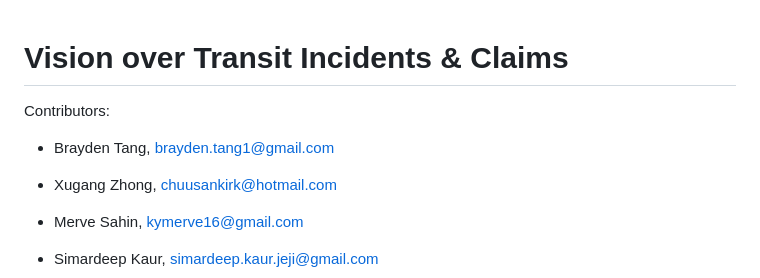
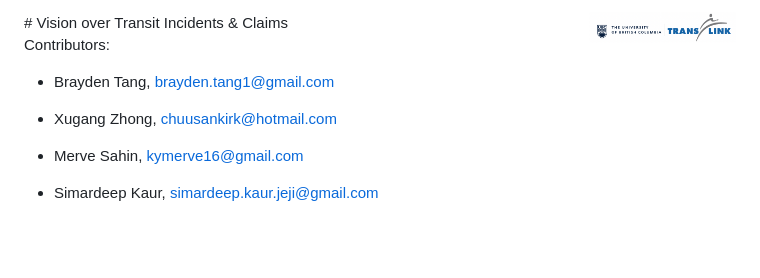
Before and after one commit to UBC-MDS/TransLink, a Markdown page: README.md, the part around the change. Rendered like a GitHub page; blank space fills up the shorter version.

Commit message:
add logo

```diff
--- a/README.md
+++ b/README.md
@@ -1,3 +1,4 @@
+<img src="images/logo.png" width="150" align = "right">
 # Vision over Transit Incidents & Claims
 
 Contributors:
```
Also changed, not shown: images/logo.png (renamed from images/Screen Shot 2020-06-04 at 11.53.41 AM.png).
